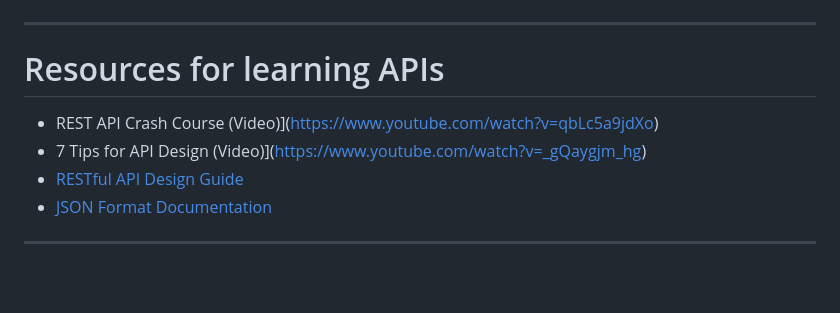
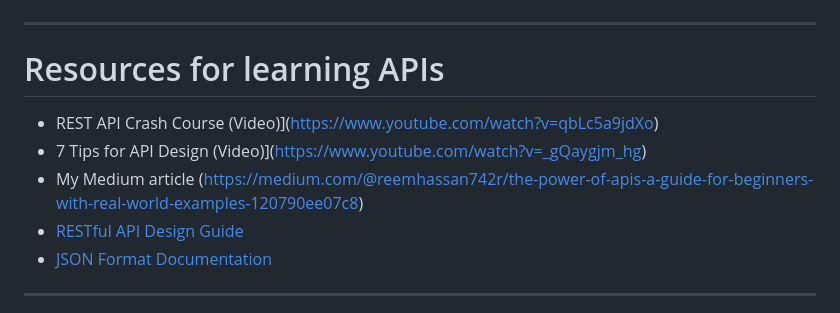
Before and after one commit to ReemHassan742/APIs-Guide, a Markdown page: README.md, the part around the change. Rendered like a GitHub page; blank space fills up the shorter version.

```diff
--- a/README.md
+++ b/README.md
@@ -75,8 +75,10 @@ JSON is a lightweight data interchange format used in APIs. It's easy for humans
 ---
 
 # Resources for learning APIs
+
 - REST API Crash Course (Video)](https://www.youtube.com/watch?v=qbLc5a9jdXo)
 - 7 Tips for API Design (Video)](https://www.youtube.com/watch?v=_gQaygjm_hg)
+- My Medium article (https://medium.com/@reemhassan742r/the-power-of-apis-a-guide-for-beginners-with-real-world-examples-120790ee07c8)
 - [RESTful API Design Guide](https://www.restapitutorial.com/)
 - [JSON Format Documentation](https://www.json.org/json-en.html)
 
```
